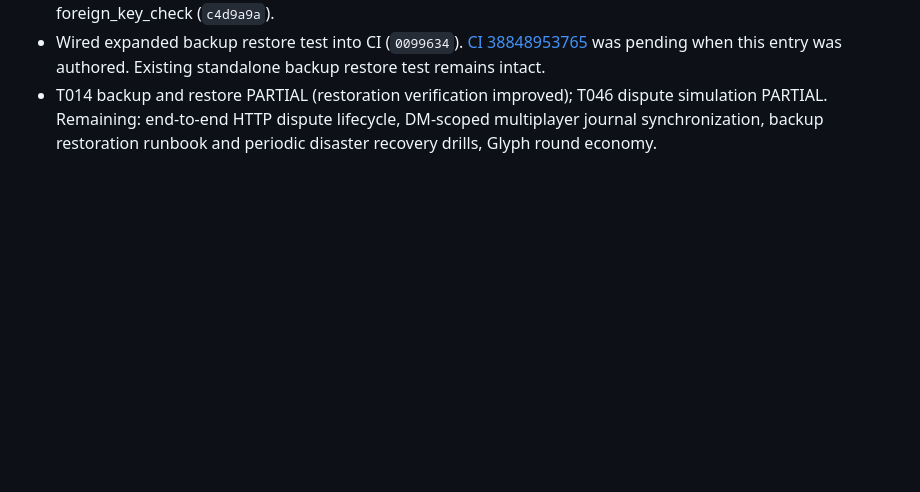
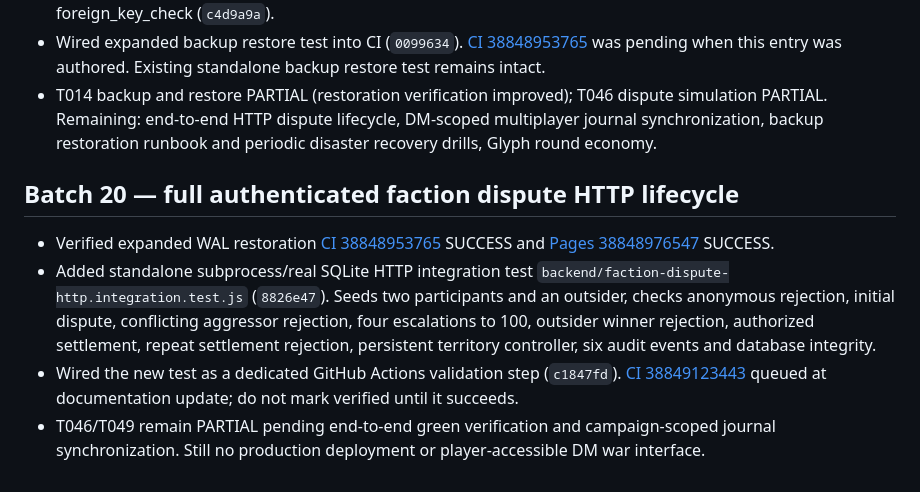
Before and after one commit to josephdhahbi-svg/alice-zress-campaign, a Markdown page: docs/new-directive-100-task-ledger.md, the part around the change. GitHub-like rendering; blank space fills up the shorter version.

Commit message:
docs: record full faction dispute HTTP lifecycle test and pending CI

```diff
--- a/docs/new-directive-100-task-ledger.md
+++ b/docs/new-directive-100-task-ledger.md
@@ -234,3 +234,9 @@ Status vocabulary: **DONE** (verified acceptance), **PARTIAL** (some implementat
 - Added real SQLite WAL backup restoration integration test for an active Alice Underdark dispute, territory controller, dispute audit, autonomous pulse audit, campaign event journal, PRAGMA integrity_check and foreign_key_check (`c4d9a9a`).
 - Wired expanded backup restore test into CI (`0099634`). [CI 38848953765](https://github.com/josephdhahbi-svg/alice-zress-campaign/actions/runs/38848953765) was pending when this entry was authored. Existing standalone backup restore test remains intact.
 - T014 backup and restore PARTIAL (restoration verification improved); T046 dispute simulation PARTIAL. Remaining: end-to-end HTTP dispute lifecycle, DM-scoped multiplayer journal synchronization, backup restoration runbook and periodic disaster recovery drills, Glyph round economy.
+
+## Batch 20 — full authenticated faction dispute HTTP lifecycle
+- Verified expanded WAL restoration [CI 38848953765](https://github.com/josephdhahbi-svg/alice-zress-campaign/actions/runs/38848953765) SUCCESS and [Pages 38848976547](https://github.com/josephdhahbi-svg/alice-zress-campaign/actions/runs/38848976547) SUCCESS.
+- Added standalone subprocess/real SQLite HTTP integration test `backend/faction-dispute-http.integration.test.js` (`8826e47`). Seeds two participants and an outsider, checks anonymous rejection, initial dispute, conflicting aggressor rejection, four escalations to 100, outsider winner rejection, authorized settlement, repeat settlement rejection, persistent territory controller, six audit events and database integrity.
+- Wired the new test as a dedicated GitHub Actions validation step (`c1847fd`). [CI 38849123443](https://github.com/josephdhahbi-svg/alice-zress-campaign/actions/runs/38849123443) queued at documentation update; do not mark verified until it succeeds.
+- T046/T049 remain PARTIAL pending end-to-end green verification and campaign-scoped journal synchronization. Still no production deployment or player-accessible DM war interface.
```
